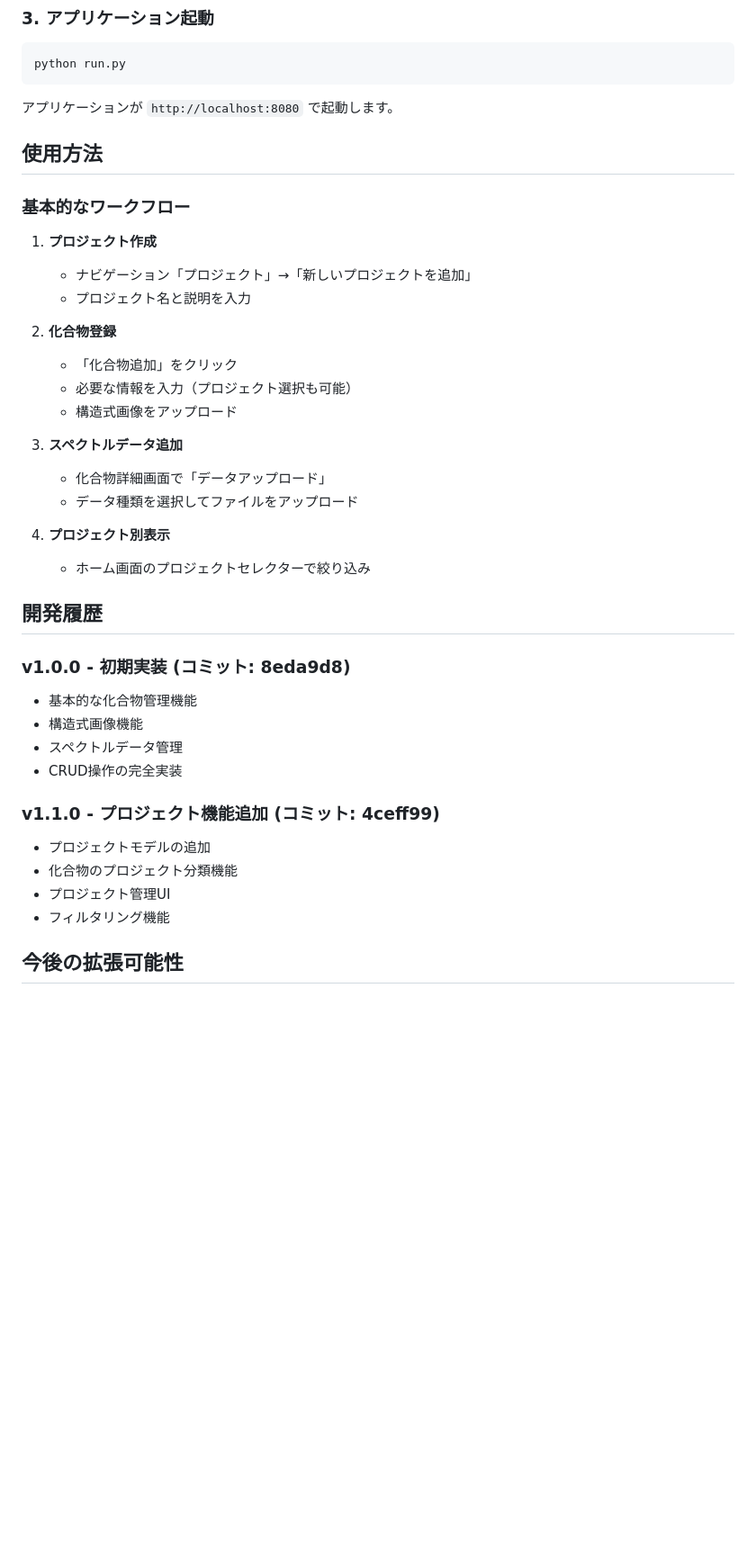
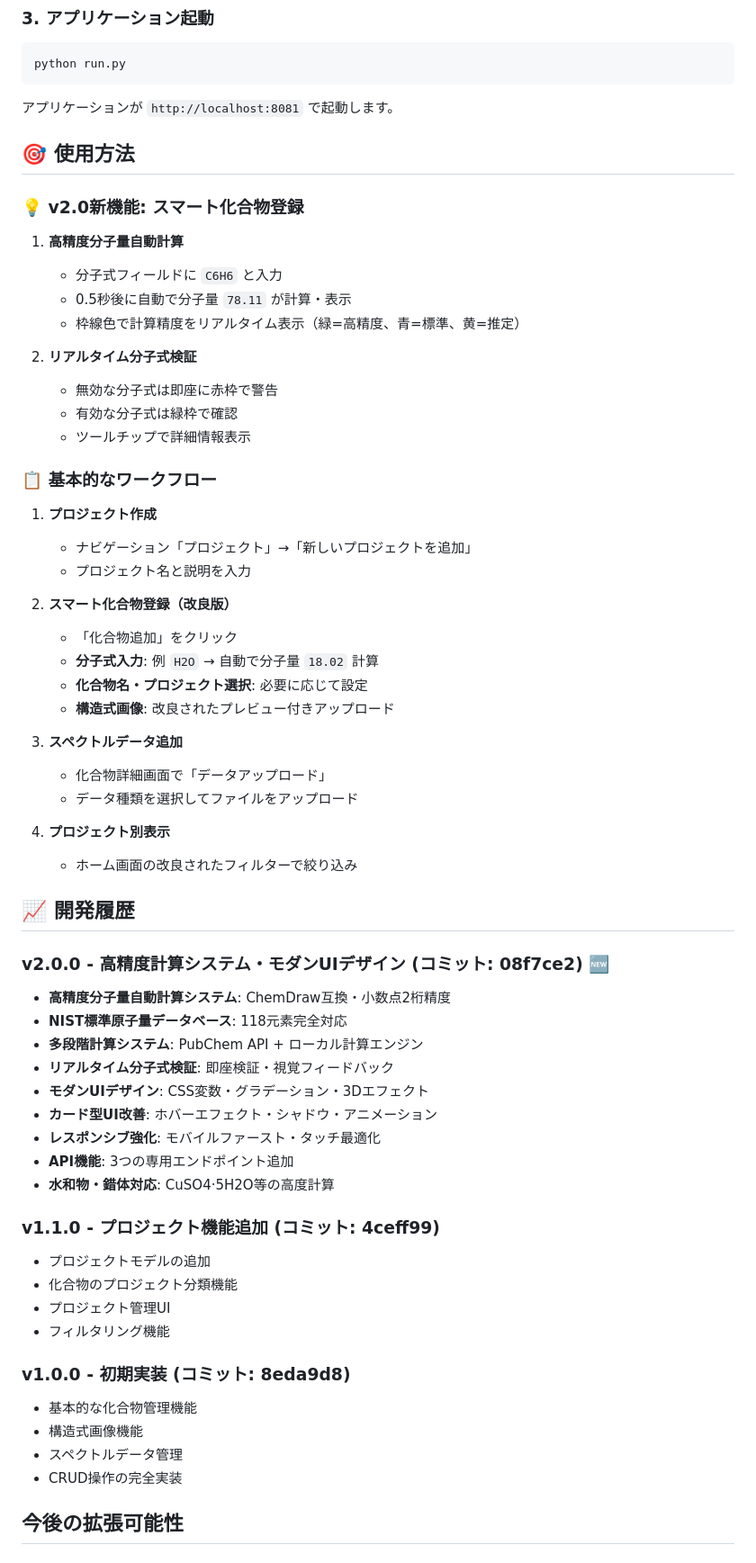
Before and after one commit to hashi-yu/py-compound-manager, a Markdown page: README.md, the part around one of its changes. Shown at 90% size. Drawn GitHub-style; blank space fills up the shorter version.

````diff
--- a/README.md
+++ b/README.md
@@ -145,41 +176,65 @@ cp .env.example .env
 python run.py
 ```
 
-アプリケーションが `http://localhost:8080` で起動します。
+アプリケーションが `http://localhost:8081` で起動します。
 
-## 使用方法
+## 🎯 使用方法
 
-### 基本的なワークフロー
+### 💡 **v2.0新機能: スマート化合物登録**
+
+1. **高精度分子量自動計算**
+   - 分子式フィールドに `C6H6` と入力
+   - 0.5秒後に自動で分子量 `78.11` が計算・表示
+   - 枠線色で計算精度をリアルタイム表示（緑=高精度、青=標準、黄=推定）
+
+2. **リアルタイム分子式検証**
+   - 無効な分子式は即座に赤枠で警告
+   - 有効な分子式は緑枠で確認
+   - ツールチップで詳細情報表示
+
+### 📋 **基本的なワークフロー**
 
 1. **プロジェクト作成**
    - ナビゲーション「プロジェクト」→「新しいプロジェクトを追加」
    - プロジェクト名と説明を入力
 
-2. **化合物登録**
+2. **スマート化合物登録（改良版）**
    - 「化合物追加」をクリック
-   - 必要な情報を入力（プロジェクト選択も可能）
-   - 構造式画像をアップロード
+   - **分子式入力**: 例 `H2O` → 自動で分子量 `18.02` 計算
+   - **化合物名・プロジェクト選択**: 必要に応じて設定
+   - **構造式画像**: 改良されたプレビュー付きアップロード
 
 3. **スペクトルデータ追加**
    - 化合物詳細画面で「データアップロード」
    - データ種類を選択してファイルをアップロード
 
 4. **プロジェクト別表示**
-   - ホーム画面のプロジェクトセレクターで絞り込み
+   - ホーム画面の改良されたフィルターで絞り込み
 
-## 開発履歴
+## 📈 開発履歴
+
+### v2.0.0 - 高精度計算システム・モダンUIデザイン (コミット: 08f7ce2) 🆕
+- **高精度分子量自動計算システム**: ChemDraw互換・小数点2桁精度
+- **NIST標準原子量データベース**: 118元素完全対応
+- **多段階計算システム**: PubChem API + ローカル計算エンジン
+- **リアルタイム分子式検証**: 即座検証・視覚フィードバック
+- **モダンUIデザイン**: CSS変数・グラデーション・3Dエフェクト
+- **カード型UI改善**: ホバーエフェクト・シャドウ・アニメーション
+- **レスポンシブ強化**: モバイルファースト・タッチ最適化
+- **API機能**: 3つの専用エンドポイント追加
+- **水和物・錯体対応**: CuSO4·5H2O等の高度計算
+
+### v1.1.0 - プロジェクト機能追加 (コミット: 4ceff99)
+- プロジェクトモデルの追加
+- 化合物のプロジェクト分類機能
+- プロジェクト管理UI
+- フィルタリング機能
 
 ### v1.0.0 - 初期実装 (コミット: 8eda9d8)
 - 基本的な化合物管理機能
 - 構造式画像機能
 - スペクトルデータ管理
 - CRUD操作の完全実装
-
-### v1.1.0 - プロジェクト機能追加 (コミット: 4ceff99)
-- プロジェクトモデルの追加
-- 化合物のプロジェクト分類機能
-- プロジェクト管理UI
-- フィルタリング機能
 
 ## 今後の拡張可能性
 
````
Also changed, not shown: other parts of README.md (+45 -14 lines).
